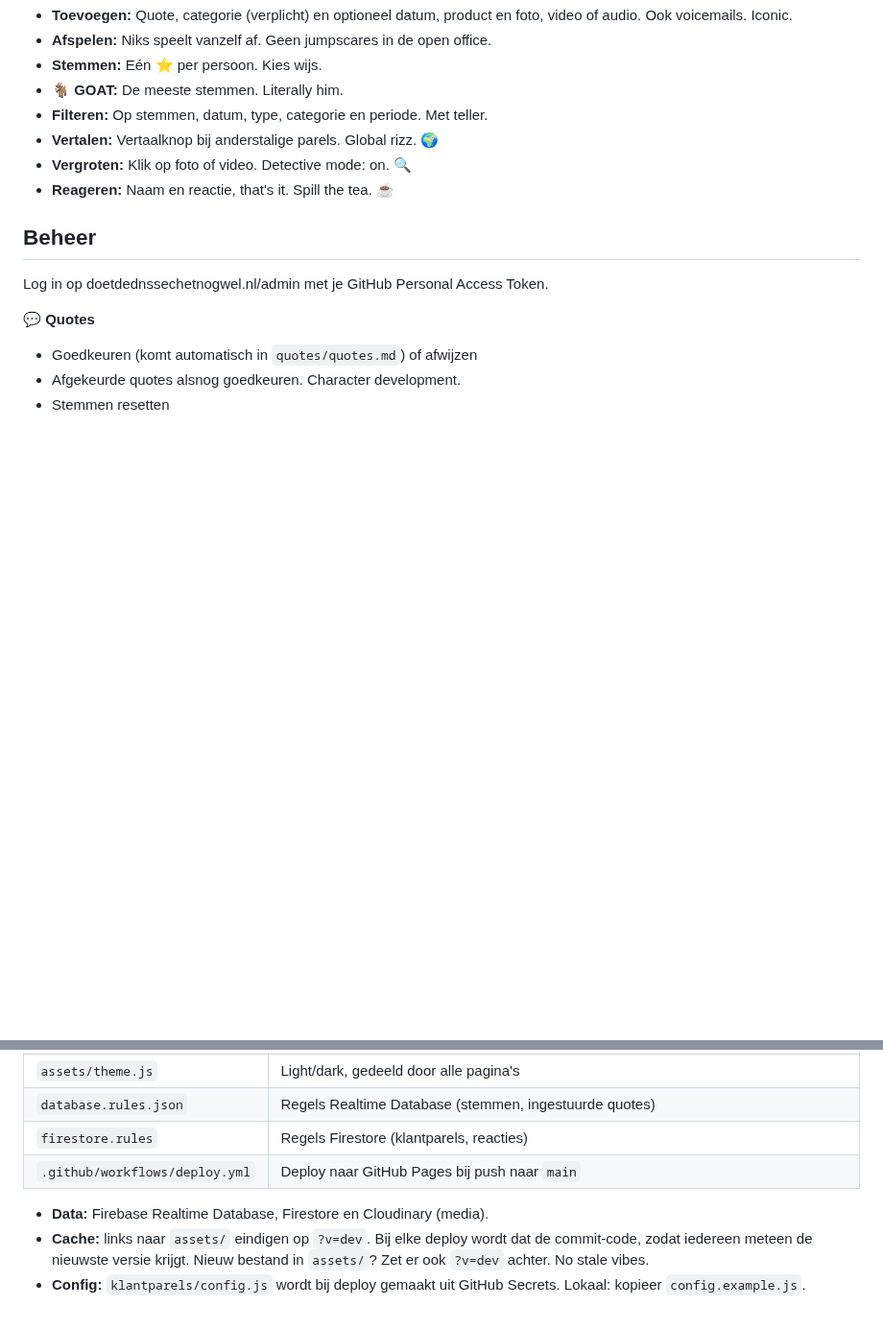
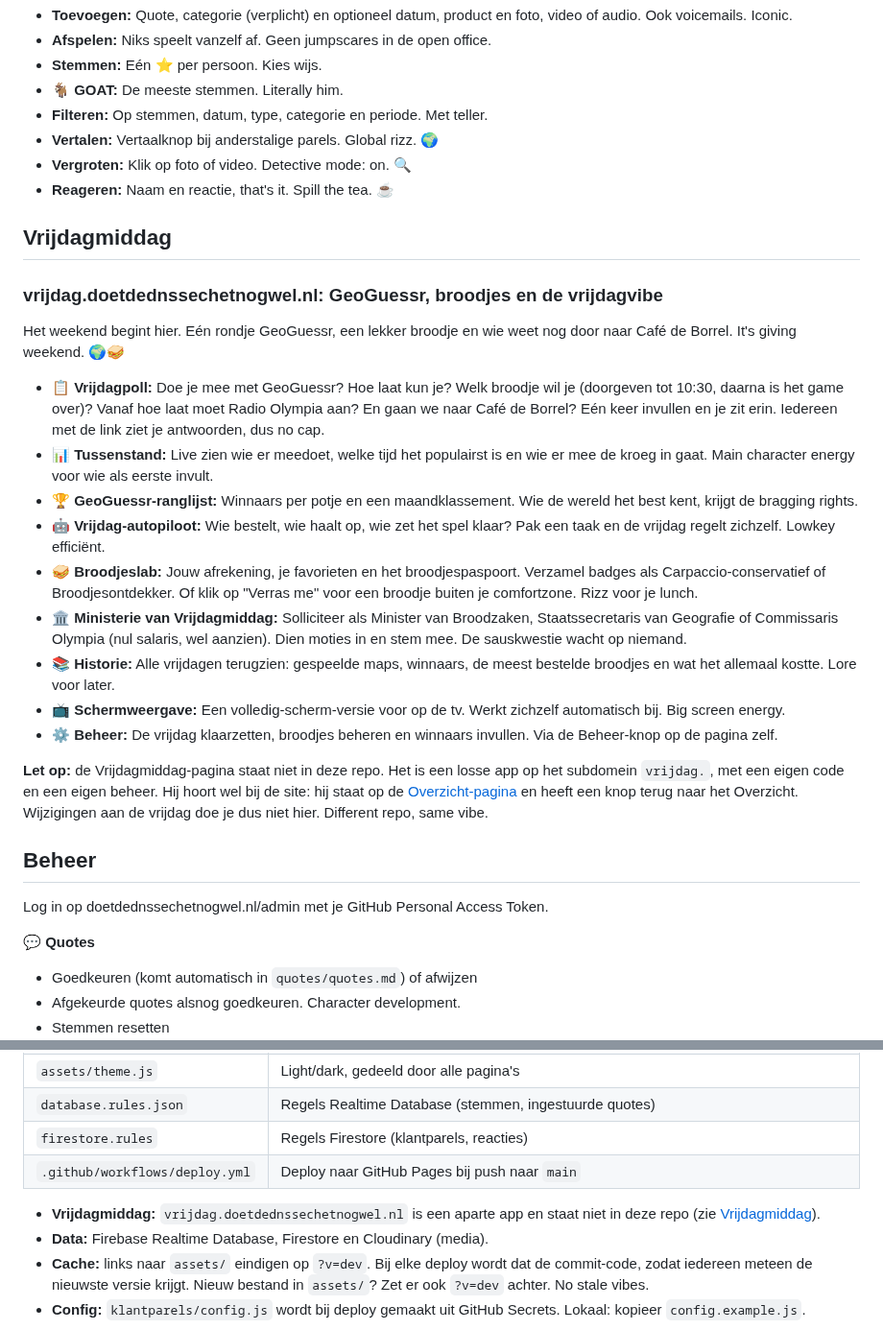
Before and after one commit to iMerijn/iMerijn.github.io, a Markdown page: README.md, 2 parts joined by grey strips. Shown at 96% size. Drawn GitHub-style; blank space fills up the shorter version.

Commit message:
README: hoofdstuk over Vrijdagmiddag (vrijdag.doetdednssechetnogwel.nl, aparte app)
Co-Authored-By: Claude Opus 5.5 <noreply@anthropic.com>

```diff
--- a/README.md
+++ b/README.md
@@ -42,6 +42,21 @@ It's giving onvergetelijk.
 - **Vergroten:** Klik op foto of video. Detective mode: on. 🔍
 - **Reageren:** Naam en reactie, that's it. Spill the tea. ☕
 
+## Vrijdagmiddag
+### vrijdag.doetdednssechetnogwel.nl: GeoGuessr, broodjes en de vrijdagvibe
+Het weekend begint hier. Eén rondje GeoGuessr, een lekker broodje en wie weet nog door naar Café de Borrel. It's giving weekend. 🌍🥪
+- **📋 Vrijdagpoll:** Doe je mee met GeoGuessr? Hoe laat kun je? Welk broodje wil je (doorgeven tot 10:30, daarna is het game over)? Vanaf hoe laat moet Radio Olympia aan? En gaan we naar Café de Borrel? Eén keer invullen en je zit erin. Iedereen met de link ziet je antwoorden, dus no cap.
+- **📊 Tussenstand:** Live zien wie er meedoet, welke tijd het populairst is en wie er mee de kroeg in gaat. Main character energy voor wie als eerste invult.
+- **🏆 GeoGuessr-ranglijst:** Winnaars per potje en een maandklassement. Wie de wereld het best kent, krijgt de bragging rights.
+- **🤖 Vrijdag-autopiloot:** Wie bestelt, wie haalt op, wie zet het spel klaar? Pak een taak en de vrijdag regelt zichzelf. Lowkey efficiënt.
+- **🥪 Broodjeslab:** Jouw afrekening, je favorieten en het broodjespaspoort. Verzamel badges als Carpaccio-conservatief of Broodjesontdekker. Of klik op "Verras me" voor een broodje buiten je comfortzone. Rizz voor je lunch.
+- **🏛️ Ministerie van Vrijdagmiddag:** Solliciteer als Minister van Broodzaken, Staatssecretaris van Geografie of Commissaris Olympia (nul salaris, wel aanzien). Dien moties in en stem mee. De sauskwestie wacht op niemand.
+- **📚 Historie:** Alle vrijdagen terugzien: gespeelde maps, winnaars, de meest bestelde broodjes en wat het allemaal kostte. Lore voor later.
+- **📺 Schermweergave:** Een volledig-scherm-versie voor op de tv. Werkt zichzelf automatisch bij. Big screen energy.
+- **⚙️ Beheer:** De vrijdag klaarzetten, broodjes beheren en winnaars invullen. Via de Beheer-knop op de pagina zelf.
+
+**Let op:** de Vrijdagmiddag-pagina staat niet in deze repo. Het is een losse app op het subdomein `vrijdag.`, met een eigen code en een eigen beheer. Hij hoort wel bij de site: hij staat op de [Overzicht-pagina](https://doetdednssechetnogwel.nl/overzicht) en heeft een knop terug naar het Overzicht. Wijzigingen aan de vrijdag doe je dus niet hier. Different repo, same vibe.
+
 ## Beheer
 Log in op doetdednssechetnogwel.nl/admin met je GitHub Personal Access Token.
 
@@ -74,6 +89,7 @@ Nerd alert, maar we respect it. 🤓
 | `firestore.rules` | Regels Firestore (klantparels, reacties) |
 | `.github/workflows/deploy.yml` | Deploy naar GitHub Pages bij push naar `main` |
 
+- **Vrijdagmiddag:** `vrijdag.doetdednssechetnogwel.nl` is een aparte app en staat niet in deze repo (zie [Vrijdagmiddag](#vrijdagmiddag)).
 - **Data:** Firebase Realtime Database, Firestore en Cloudinary (media).
 - **Cache:** links naar `assets/` eindigen op `?v=dev`. Bij elke deploy wordt dat de commit-code, zodat iedereen meteen de nieuwste versie krijgt. Nieuw bestand in `assets/`? Zet er ook `?v=dev` achter. No stale vibes.
 - **Config:** `klantparels/config.js` wordt bij deploy gemaakt uit GitHub Secrets. Lokaal: kopieer `config.example.js`.
```
